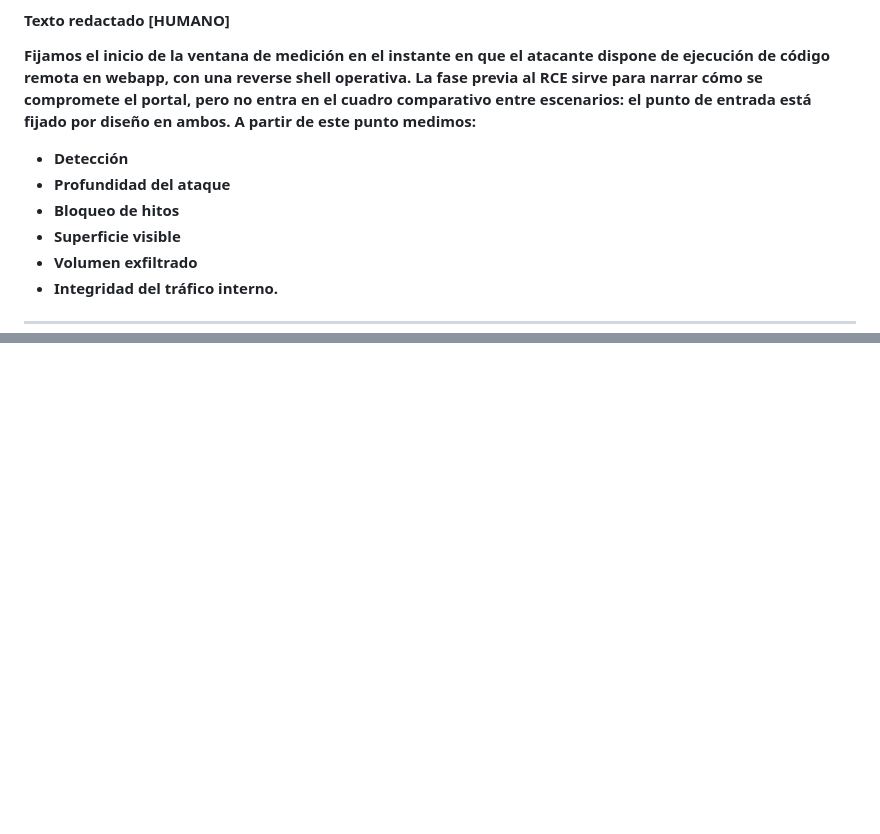
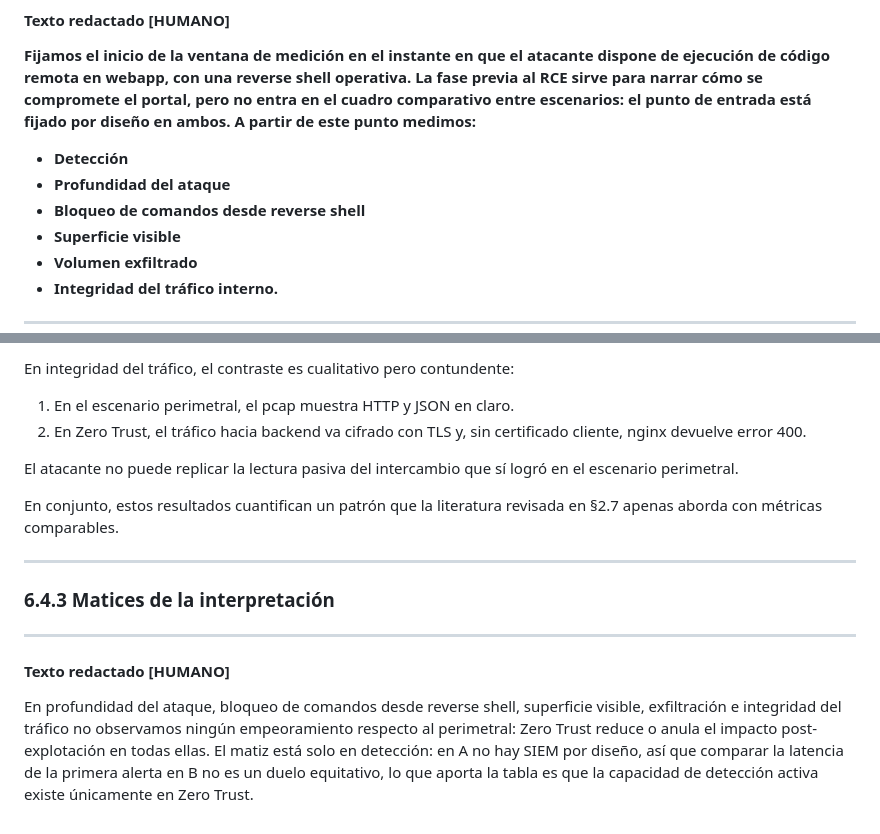
Before and after one commit to Coryy82/TFG-ZeroTrust, a Markdown page: docs/03_memoria_tfg/06_pruebas.md, 2 parts joined by grey strips. Drawn GitHub-style; blank space fills up the shorter version.

```diff
--- a/docs/03_memoria_tfg/06_pruebas.md
+++ b/docs/03_memoria_tfg/06_pruebas.md
@@ -44,9 +45,10 @@ En cada paso guardamos el output de los comandos en logs; al terminar, el script
 #### Texto redactado [HUMANO]
 
 **Fijamos el inicio de la ventana de medición en el instante en que el atacante dispone de ejecución de código remota en webapp, con una reverse shell operativa. La fase previa al RCE sirve para narrar cómo se compromete el portal, pero no entra en el cuadro comparativo entre escenarios: el punto de entrada está fijado por diseño en ambos. A partir de este punto medimos:**
+
 - **Detección**
 - **Profundidad del ataque**
-- **Bloqueo de hitos**
+- **Bloqueo de comandos desde reverse shell**
 - **Superficie visible**
 - **Volumen exfiltrado**
 - **Integridad del tráfico interno.**
@@ -216,0 +252,18 @@ El tráfico hacia el backend va cifrado con TLS y, sin certificado de servicio,
+En integridad del tráfico, el contraste es cualitativo pero contundente:
+
+1. En el escenario perimetral, el pcap muestra HTTP y JSON en claro.
+2. En Zero Trust, el tráfico hacia backend va cifrado con TLS y, sin certificado cliente, nginx devuelve error 400.
+
+El atacante no puede replicar la lectura pasiva del intercambio que sí logró en el escenario perimetral.
+
+En conjunto, estos resultados cuantifican un patrón que la literatura revisada en §2.7 apenas aborda con métricas comparables.
+
+---
+
+### 6.4.3 Matices de la interpretación
+
+---
+
+#### Texto redactado [HUMANO]
+
+En profundidad del ataque, bloqueo de comandos desde reverse shell, superficie visible, exfiltración e integridad del tráfico no observamos ningún empeoramiento respecto al perimetral: Zero Trust reduce o anula el impacto post-explotación en todas ellas. El matiz está solo en detección: en A no hay SIEM por diseño, así que comparar la latencia de la primera alerta en B no es un duelo equitativo, lo que aporta la tabla es que la capacidad de detección activa existe únicamente en Zero Trust.
```
Also changed, not shown: other parts of docs/03_memoria_tfg/06_pruebas.md (+63 -29 lines), docs/04_diario_laboratorio/20260611_Sesion_Redaccion_Cap6_Comparativa.md (added, +65 -0 lines).
